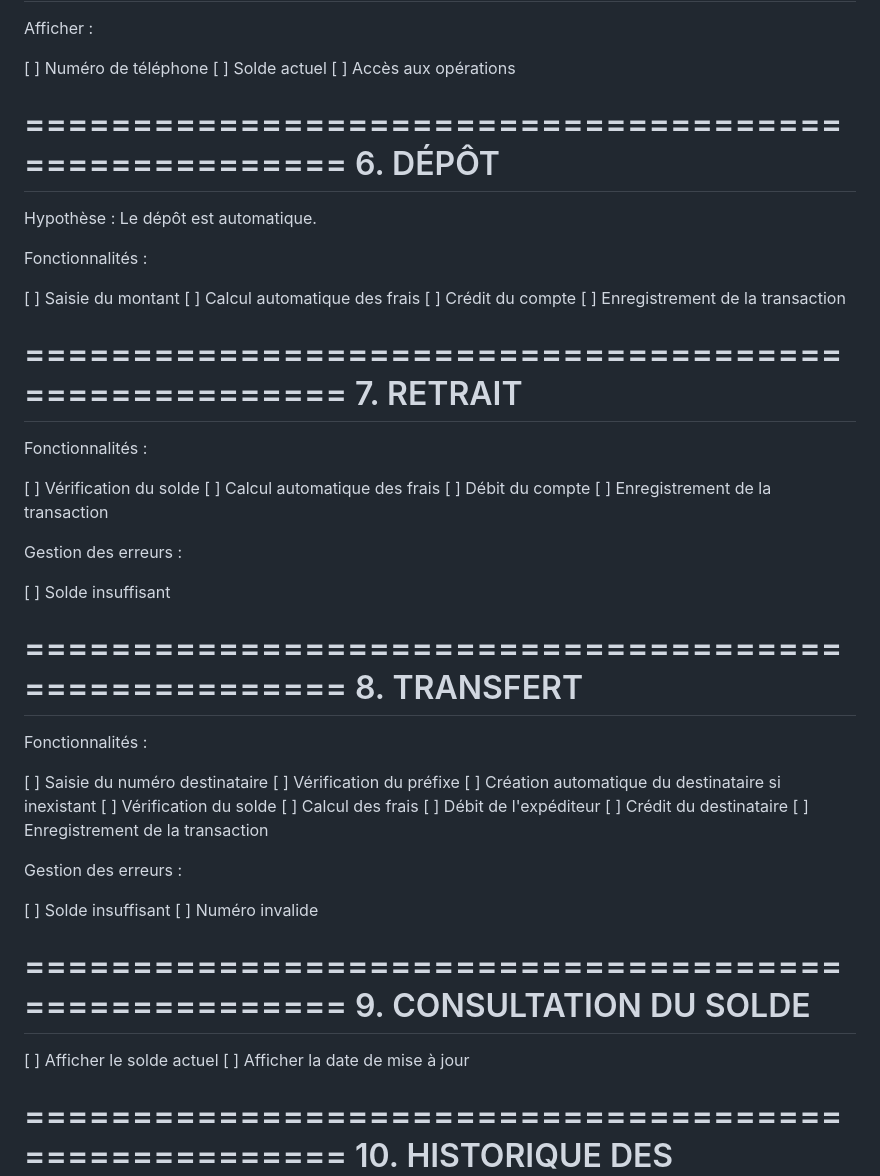
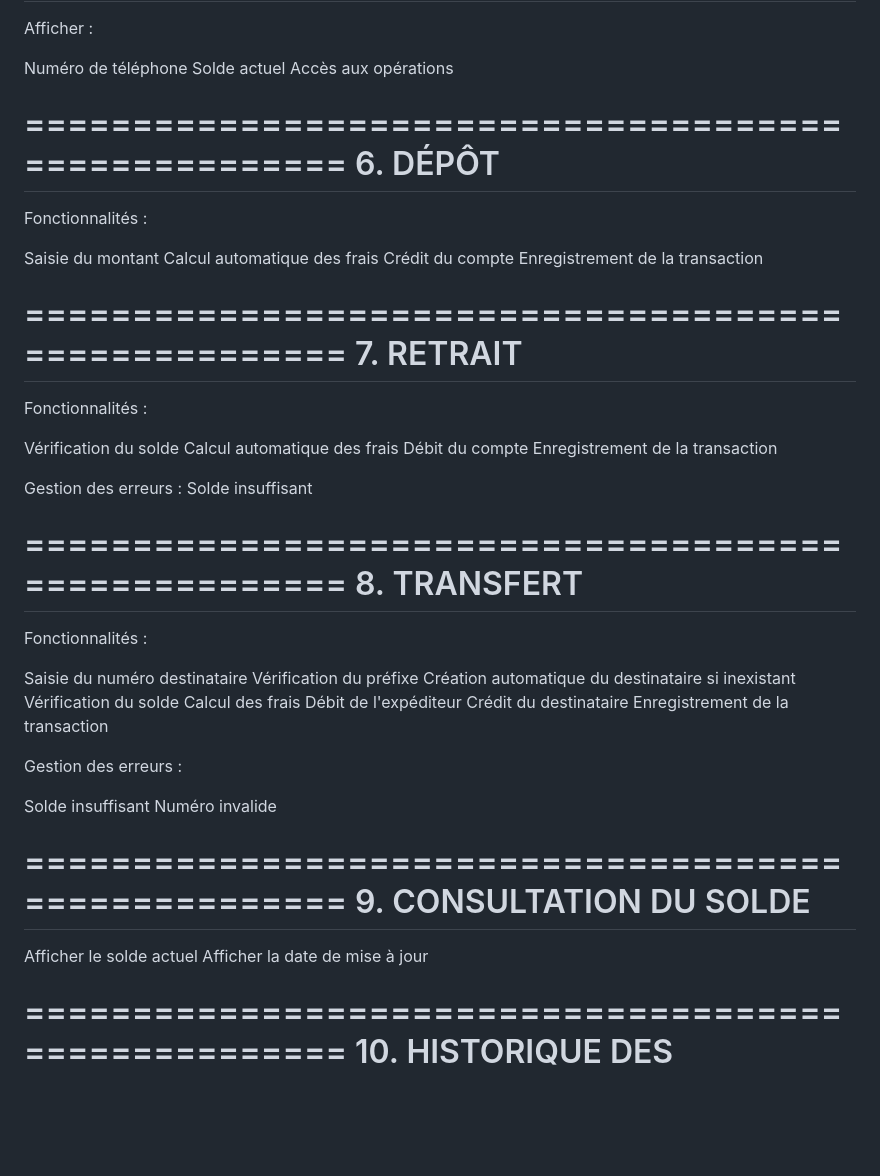
Before and after one commit to Skywalk-08/MobileMoney, a Markdown page: Taches.md, the part around one of its changes. Rendered like a GitHub page; blank space fills up the shorter version.

Commit message:
todo mis à jour

```diff
--- a/Taches.md
+++ b/Taches.md
@@ -113,23 +91,19 @@ Fonctionnement :
 
 Afficher :
 
-[ ] Numéro de téléphone
-[ ] Solde actuel
-[ ] Accès aux opérations
+Numéro de téléphone
+Solde actuel
+Accès aux opérations
 
 =====================================================
 6. DÉPÔT
 =====================================================
-
-Hypothèse :
-Le dépôt est automatique.
-
 Fonctionnalités :
 
-[ ] Saisie du montant
-[ ] Calcul automatique des frais
-[ ] Crédit du compte
-[ ] Enregistrement de la transaction
+Saisie du montant
+Calcul automatique des frais
+Crédit du compte
+Enregistrement de la transaction
 
 =====================================================
 7. RETRAIT
@@ -137,14 +111,13 @@ Fonctionnalités :
 
 Fonctionnalités :
 
-[ ] Vérification du solde
-[ ] Calcul automatique des frais
-[ ] Débit du compte
-[ ] Enregistrement de la transaction
+Vérification du solde
+Calcul automatique des frais
+Débit du compte
+Enregistrement de la transaction
 
 Gestion des erreurs :
-
-[ ] Solde insuffisant
+Solde insuffisant
 
 =====================================================
 8. TRANSFERT
@@ -152,26 +125,26 @@ Gestion des erreurs :
 
 Fonctionnalités :
 
-[ ] Saisie du numéro destinataire
-[ ] Vérification du préfixe
-[ ] Création automatique du destinataire si inexistant
-[ ] Vérification du solde
-[ ] Calcul des frais
-[ ] Débit de l'expéditeur
-[ ] Crédit du destinataire
-[ ] Enregistrement de la transaction
+Saisie du numéro destinataire
+Vérification du préfixe
+Création automatique du destinataire si inexistant
+ Vérification du solde
+Calcul des frais
+Débit de l'expéditeur
+Crédit du destinataire
+Enregistrement de la transaction
 
 Gestion des erreurs :
 
-[ ] Solde insuffisant
-[ ] Numéro invalide
+Solde insuffisant
+Numéro invalide
 
 =====================================================
 9. CONSULTATION DU SOLDE
 =====================================================
 
-[ ] Afficher le solde actuel
-[ ] Afficher la date de mise à jour
+Afficher le solde actuel
+Afficher la date de mise à jour
 
 =====================================================
 10. HISTORIQUE DES OPÉRATIONS
```
Also changed, not shown: other parts of Taches.md (+40 -113 lines).
